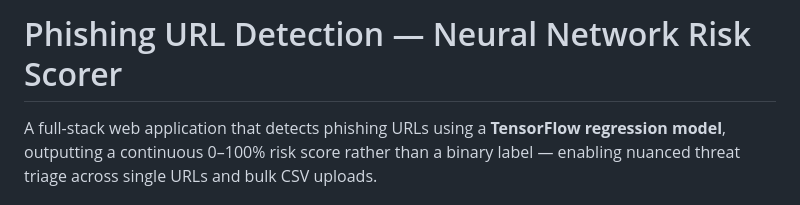
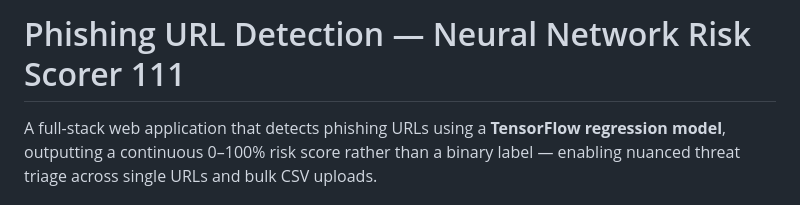
Before and after one commit to Kavya-M-Injineri/Phishing-detection-using-regression, a Markdown page: README.md, the part around the change. Rendered like a GitHub page.

Commit message:
Modify project title in README
Updated project title in README.md to include additional text.

```diff
--- a/README.md
+++ b/README.md
@@ -1,4 +1,4 @@
-# Phishing URL Detection — Neural Network Risk Scorer
+# Phishing URL Detection — Neural Network Risk Scorer  111
 
 A full-stack web application that detects phishing URLs using a **TensorFlow regression model**, outputting a continuous 0–100% risk score rather than a binary label — enabling nuanced threat triage across single URLs and bulk CSV uploads.
 
```
